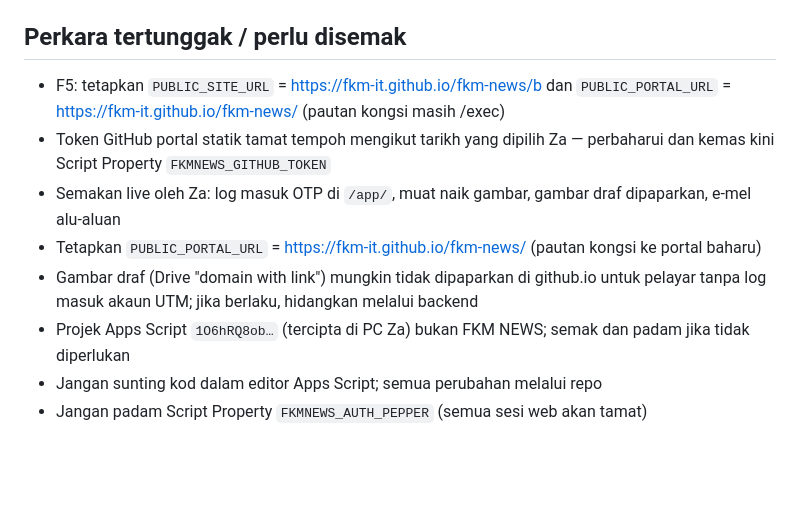
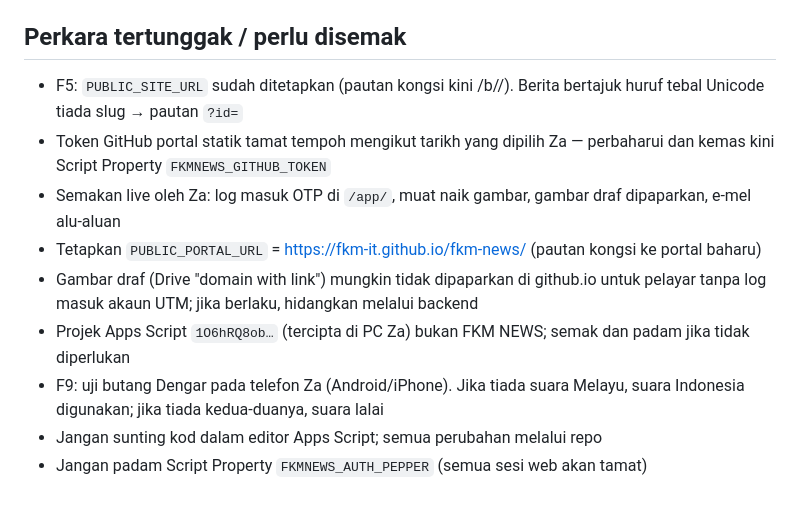
Before and after one commit to fkm-it/fkm-news, a Markdown page: docs/STATUS.md, the part around the change. Rendered like a GitHub page; blank space fills up the shorter version.

Commit message:
docs: status F9
Co-Authored-By: Claude Opus 5.5 <noreply@anthropic.com>
Claude-Session: https://claude.ai/code/session_01TZ33wwWmy4jhFzTrnKJcXF

```diff
--- a/docs/STATUS.md
+++ b/docs/STATUS.md
@@ -40,11 +40,12 @@
 - Skill dicadangkan: `naik-taraf-sistem-gas-pwa` (baharu), `bina-sistem-gas-pwa` (kemas kini), `gaya-berita-fkm` (baharu)
 
 ## Perkara tertunggak / perlu disemak
-- F5: tetapkan `PUBLIC_SITE_URL` = https://fkm-it.github.io/fkm-news/b dan `PUBLIC_PORTAL_URL` = https://fkm-it.github.io/fkm-news/ (pautan kongsi masih /exec)
+- F5: `PUBLIC_SITE_URL` sudah ditetapkan (pautan kongsi kini /b/<slug>/). Berita bertajuk huruf tebal Unicode tiada slug → pautan `?id=`
 - Token GitHub portal statik tamat tempoh mengikut tarikh yang dipilih Za — perbaharui dan kemas kini Script Property `FKMNEWS_GITHUB_TOKEN`
 - Semakan live oleh Za: log masuk OTP di `/app/`, muat naik gambar, gambar draf dipaparkan, e-mel alu-aluan
 - Tetapkan `PUBLIC_PORTAL_URL` = https://fkm-it.github.io/fkm-news/ (pautan kongsi ke portal baharu)
 - Gambar draf (Drive "domain with link") mungkin tidak dipaparkan di github.io untuk pelayar tanpa log masuk akaun UTM; jika berlaku, hidangkan melalui backend
 - Projek Apps Script `1O6hRQ8ob…` (tercipta di PC Za) bukan FKM NEWS; semak dan padam jika tidak diperlukan
+- F9: uji butang Dengar pada telefon Za (Android/iPhone). Jika tiada suara Melayu, suara Indonesia digunakan; jika tiada kedua-duanya, suara lalai
 - Jangan sunting kod dalam editor Apps Script; semua perubahan melalui repo
 - Jangan padam Script Property `FKMNEWS_AUTH_PEPPER` (semua sesi web akan tamat)
```
